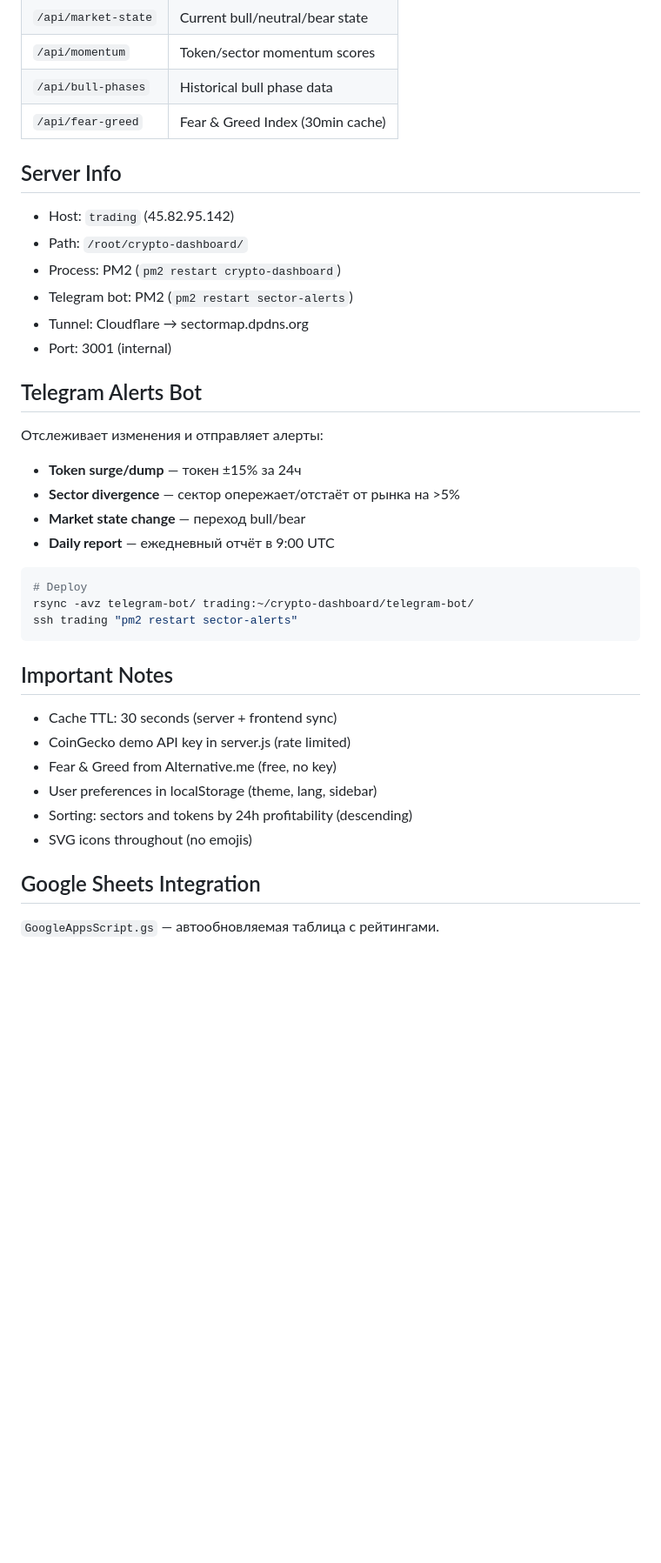
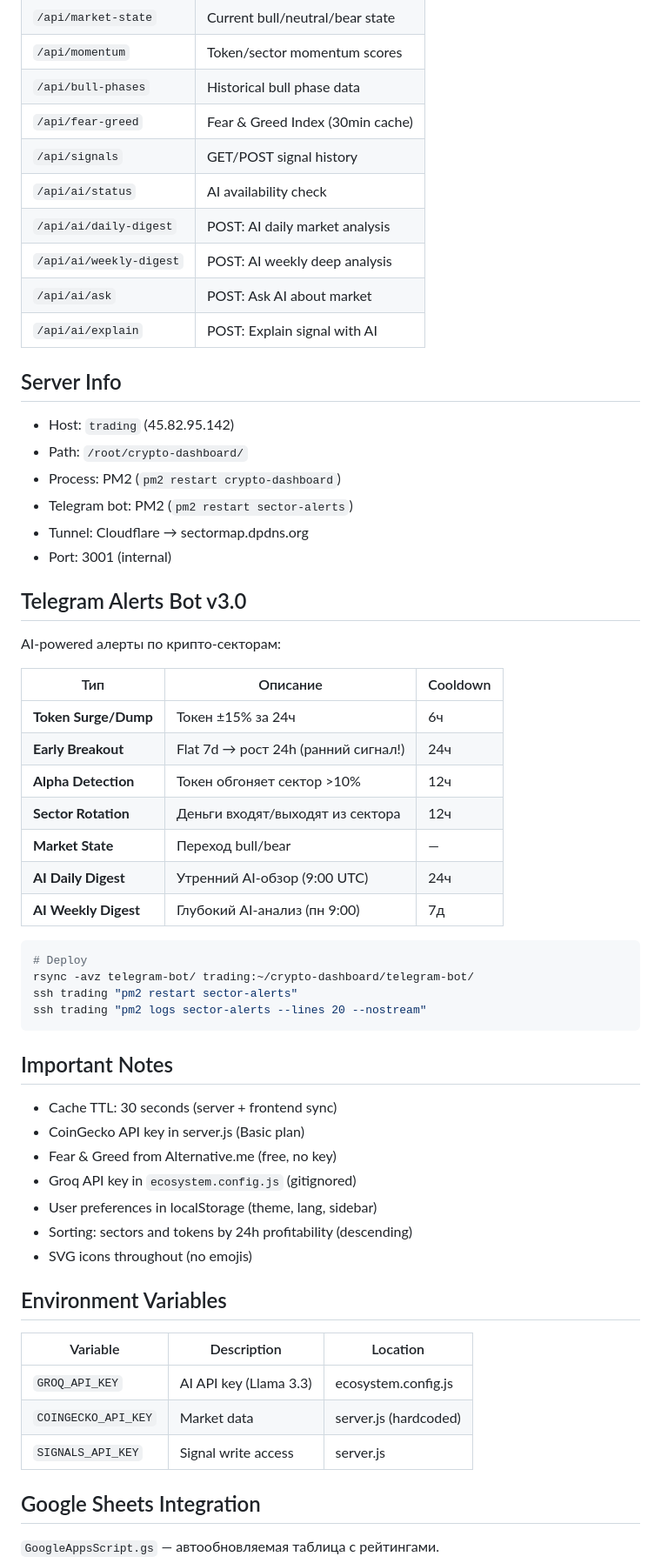
Before and after one commit to Sanexxxx777/crypto-dashboard, a Markdown page: CLAUDE.md, the part around one of its changes. Shown at 87% size. Rendered like a GitHub page; blank space fills up the shorter version.

Commit message:
docs: Update CLAUDE.md with full API and bot documentation
- Add all AI endpoints to API table
- Update Telegram bot section with all alert types and cooldowns
- Fix deploy commands (rsync instead of scp, correct hostname)
- Add environment variables section
- Update notes about API keys

Co-Authored-By: Claude Opus 4.5 <noreply@anthropic.com>

````diff
--- a/CLAUDE.md
+++ b/CLAUDE.md
@@ -107,6 +105,12 @@ Score = Beta×0.35 + Consistency×0.25 + Recency×0.20 + AvgGain×0.20
 | `/api/momentum` | Token/sector momentum scores |
 | `/api/bull-phases` | Historical bull phase data |
 | `/api/fear-greed` | Fear & Greed Index (30min cache) |
+| `/api/signals` | GET/POST signal history |
+| `/api/ai/status` | AI availability check |
+| `/api/ai/daily-digest` | POST: AI daily market analysis |
+| `/api/ai/weekly-digest` | POST: AI weekly deep analysis |
+| `/api/ai/ask` | POST: Ask AI about market |
+| `/api/ai/explain` | POST: Explain signal with AI |
 
 ## Server Info
 - Host: `trading` (45.82.95.142)
@@ -116,26 +120,41 @@ Score = Beta×0.35 + Consistency×0.25 + Recency×0.20 + AvgGain×0.20
 - Tunnel: Cloudflare → sectormap.dpdns.org
 - Port: 3001 (internal)
 
-## Telegram Alerts Bot
-Отслеживает изменения и отправляет алерты:
-- **Token surge/dump** — токен ±15% за 24ч
-- **Sector divergence** — сектор опережает/отстаёт от рынка на >5%
-- **Market state change** — переход bull/bear
-- **Daily report** — ежедневный отчёт в 9:00 UTC
+## Telegram Alerts Bot v3.0
+AI-powered алерты по крипто-секторам:
+
+| Тип | Описание | Cooldown |
+|-----|----------|----------|
+| **Token Surge/Dump** | Токен ±15% за 24ч | 6ч |
+| **Early Breakout** | Flat 7d → рост 24h (ранний сигнал!) | 24ч |
+| **Alpha Detection** | Токен обгоняет сектор >10% | 12ч |
+| **Sector Rotation** | Деньги входят/выходят из сектора | 12ч |
+| **Market State** | Переход bull/bear | — |
+| **AI Daily Digest** | Утренний AI-обзор (9:00 UTC) | 24ч |
+| **AI Weekly Digest** | Глубокий AI-анализ (пн 9:00) | 7д |
 
 ```bash
 # Deploy
 rsync -avz telegram-bot/ trading:~/crypto-dashboard/telegram-bot/
 ssh trading "pm2 restart sector-alerts"
+ssh trading "pm2 logs sector-alerts --lines 20 --nostream"
 ```
 
 ## Important Notes
 - Cache TTL: 30 seconds (server + frontend sync)
-- CoinGecko demo API key in server.js (rate limited)
+- CoinGecko API key in server.js (Basic plan)
 - Fear & Greed from Alternative.me (free, no key)
+- Groq API key in `ecosystem.config.js` (gitignored)
 - User preferences in localStorage (theme, lang, sidebar)
 - Sorting: sectors and tokens by 24h profitability (descending)
 - SVG icons throughout (no emojis)
+
+## Environment Variables
+| Variable | Description | Location |
+|----------|-------------|----------|
+| `GROQ_API_KEY` | AI API key (Llama 3.3) | ecosystem.config.js |
+| `COINGECKO_API_KEY` | Market data | server.js (hardcoded) |
+| `SIGNALS_API_KEY` | Signal write access | server.js |
 
 ## Google Sheets Integration
 `GoogleAppsScript.gs` — автообновляемая таблица с рейтингами.
````
Also changed, not shown: other parts of CLAUDE.md (+6 -8 lines).
